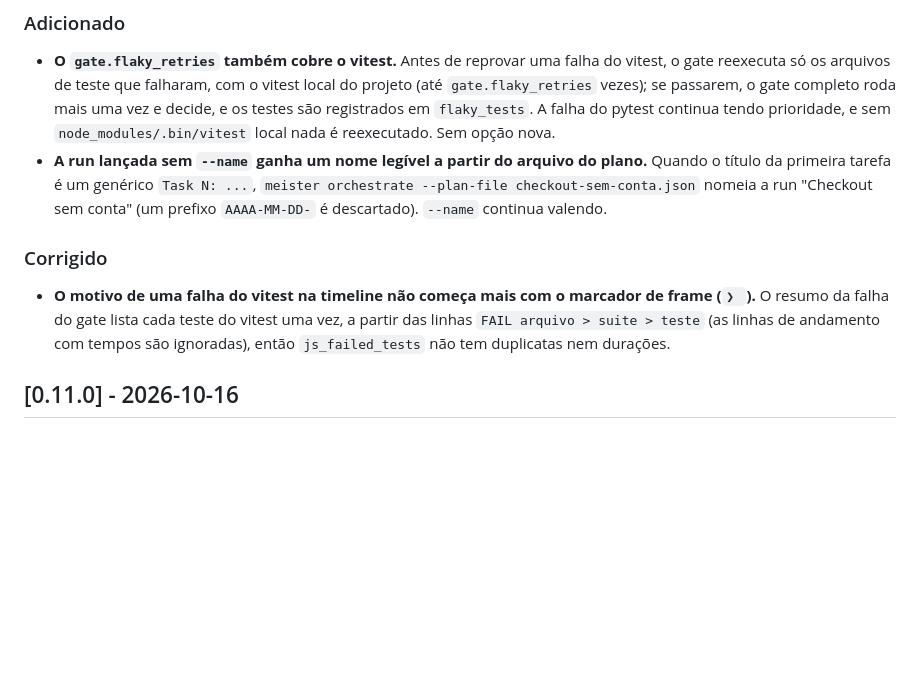
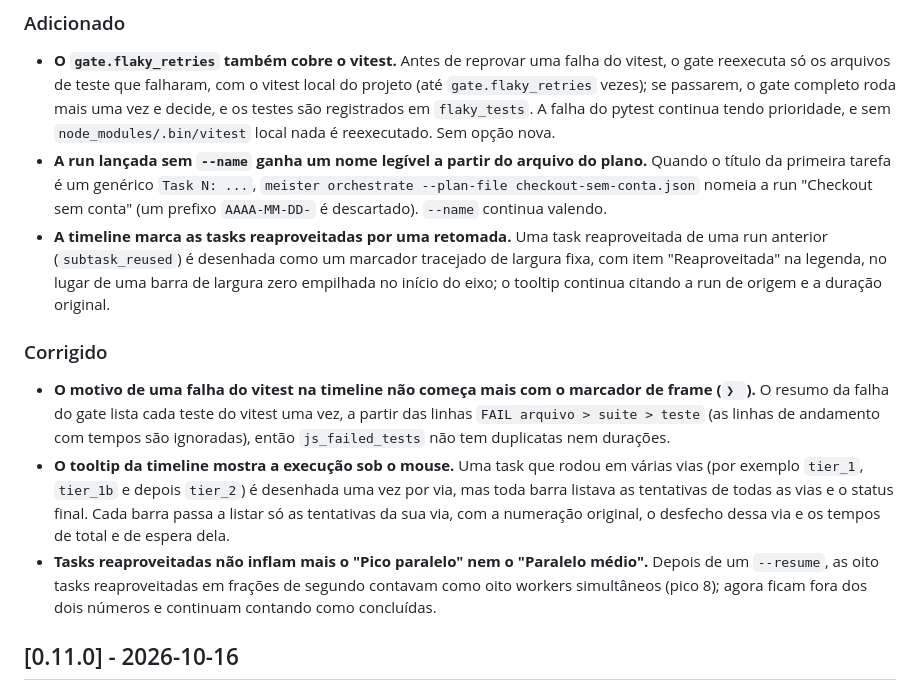
Before and after one commit to CristianonCarvalho/meisterrouter, a Markdown page: CHANGELOG.pt-BR.md, the part around the change. GitHub-like rendering; blank space fills up the shorter version.

Commit message:
docs: CHANGELOG e índice de planos do tooltip por execução e das tasks reaproveitadas
Co-Authored-By: Claude Sonnet 5.5 <noreply@anthropic.com>

```diff
--- a/CHANGELOG.pt-BR.md
+++ b/CHANGELOG.pt-BR.md
@@ -7,9 +7,12 @@ Este changelog segue o formato [Keep a Changelog](https://keepachangelog.com/pt-
 ### Adicionado
 - **O `gate.flaky_retries` também cobre o vitest.** Antes de reprovar uma falha do vitest, o gate reexecuta só os arquivos de teste que falharam, com o vitest local do projeto (até `gate.flaky_retries` vezes); se passarem, o gate completo roda mais uma vez e decide, e os testes são registrados em `flaky_tests`. A falha do pytest continua tendo prioridade, e sem `node_modules/.bin/vitest` local nada é reexecutado. Sem opção nova.
 - **A run lançada sem `--name` ganha um nome legível a partir do arquivo do plano.** Quando o título da primeira tarefa é um genérico `Task N: ...`, `meister orchestrate --plan-file checkout-sem-conta.json` nomeia a run "Checkout sem conta" (um prefixo `AAAA-MM-DD-` é descartado). `--name` continua valendo.
+- **A timeline marca as tasks reaproveitadas por uma retomada.** Uma task reaproveitada de uma run anterior (`subtask_reused`) é desenhada como um marcador tracejado de largura fixa, com item "Reaproveitada" na legenda, no lugar de uma barra de largura zero empilhada no início do eixo; o tooltip continua citando a run de origem e a duração original.
 
 ### Corrigido
 - **O motivo de uma falha do vitest na timeline não começa mais com o marcador de frame (`❯ `).** O resumo da falha do gate lista cada teste do vitest uma vez, a partir das linhas `FAIL arquivo > suite > teste` (as linhas de andamento com tempos são ignoradas), então `js_failed_tests` não tem duplicatas nem durações.
+- **O tooltip da timeline mostra a execução sob o mouse.** Uma task que rodou em várias vias (por exemplo `tier_1`, `tier_1b` e depois `tier_2`) é desenhada uma vez por via, mas toda barra listava as tentativas de todas as vias e o status final. Cada barra passa a listar só as tentativas da sua via, com a numeração original, o desfecho dessa via e os tempos de total e de espera dela.
+- **Tasks reaproveitadas não inflam mais o "Pico paralelo" nem o "Paralelo médio".** Depois de um `--resume`, as oito tasks reaproveitadas em frações de segundo contavam como oito workers simultâneos (pico 8); agora ficam fora dos dois números e continuam contando como concluídas.
 
 ## [0.11.0] - 2026-10-16
 
```
Also changed, not shown: CHANGELOG.md (+3 -0 lines), 1 other file.
